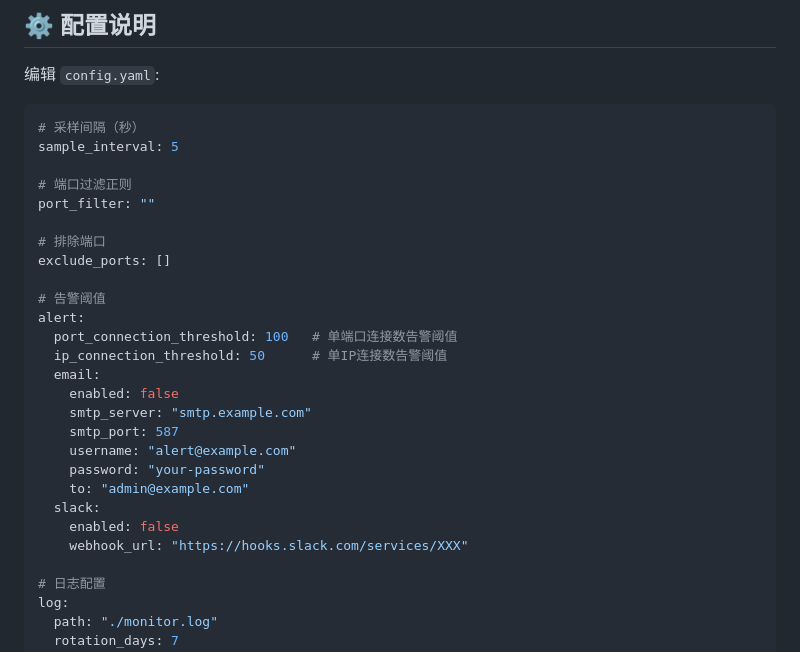
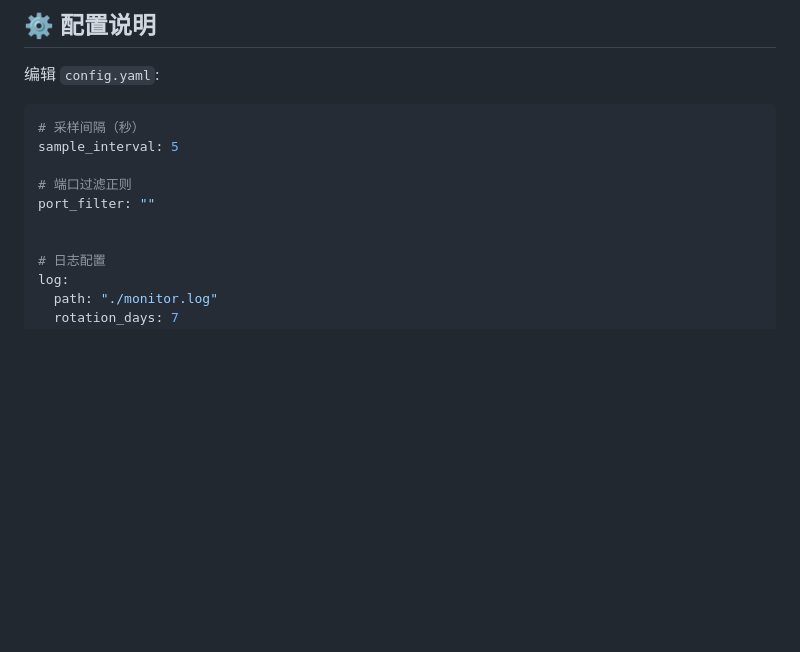
Before and after one commit to hyang0/net-monitor, a Markdown page: README.md, the part around the change. GitHub-like rendering; blank space fills up the shorter version.

Commit message:
update README
Signed-off-by: hyang0 <boo_126@126.com>

```diff
--- a/README.md
+++ b/README.md
@@ -50,23 +50,6 @@ sample_interval: 5
 # 端口过滤正则
 port_filter: ""
 
-# 排除端口
-exclude_ports: []
-
-# 告警阈值
-alert:
-  port_connection_threshold: 100   # 单端口连接数告警阈值
-  ip_connection_threshold: 50      # 单IP连接数告警阈值
-  email:
-    enabled: false
-    smtp_server: "smtp.example.com"
-    smtp_port: 587
-    username: "alert@example.com"
-    password: "your-password"
-    to: "admin@example.com"
-  slack:
-    enabled: false
-    webhook_url: "https://hooks.slack.com/services/XXX"
 
 # 日志配置
 log:
```
